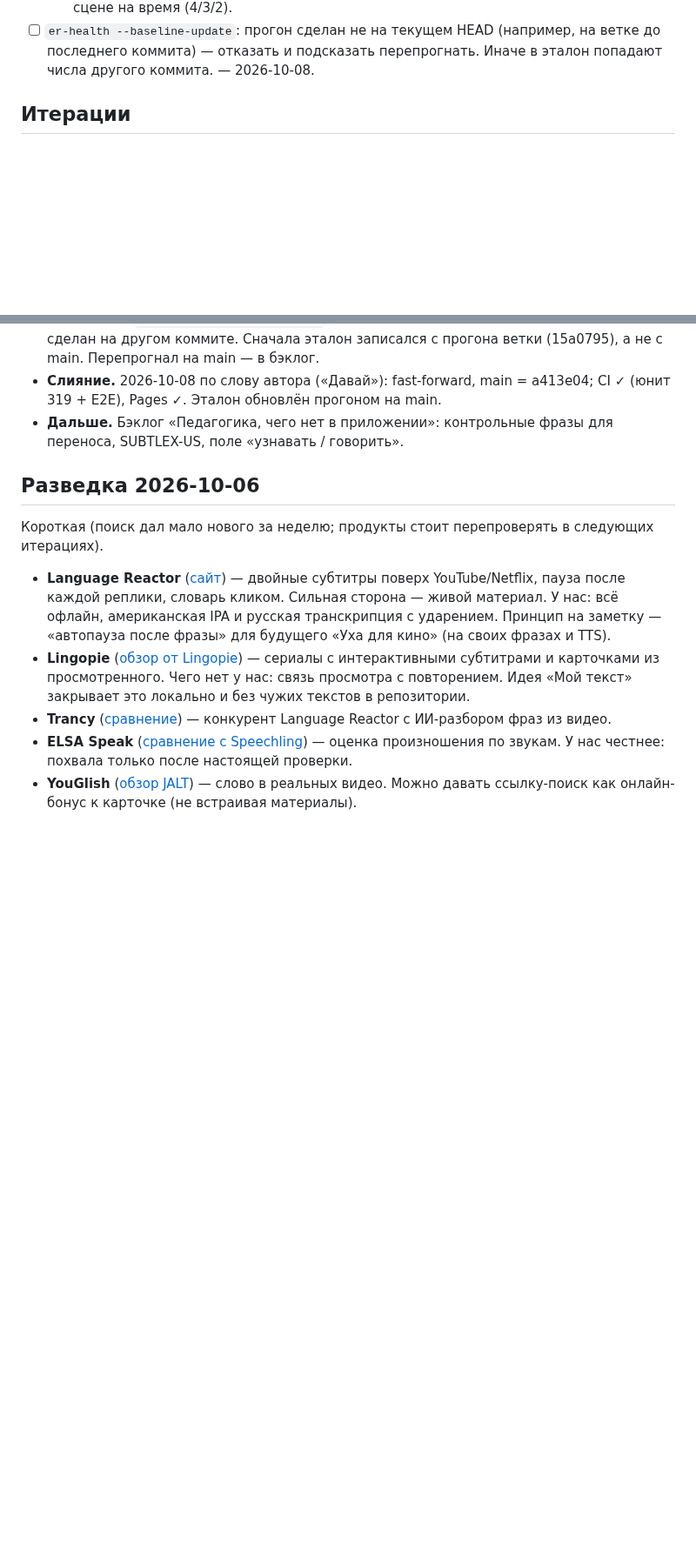
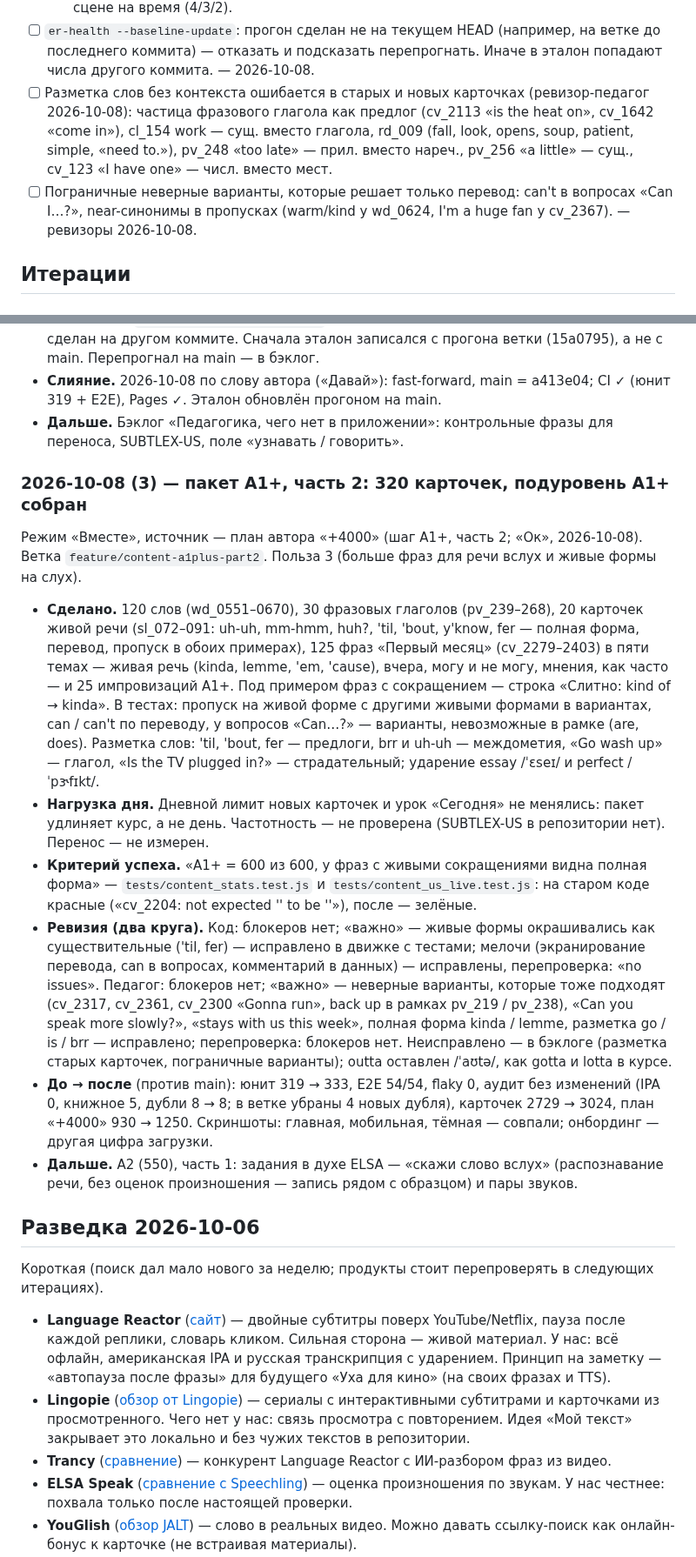
Before and after one commit to konstantin532/English-Reboot, a Markdown page: docs/EVOLUTION.md, 2 parts joined by grey strips. Shown at 87% size. Drawn GitHub-style; blank space fills up the shorter version.

Commit message:
EVOLUTION: итерация A1+, часть 2, план и бэклог
Co-Authored-By: Claude Opus 5.5 <noreply@anthropic.com>
Claude-Session: https://claude.ai/code/session_01LC4TeiVasuyptGt1SstefA

```diff
--- a/docs/EVOLUTION.md
+++ b/docs/EVOLUTION.md
@@ -99,6 +98,12 @@
   - порядок «сначала сам, потом образец» там, где сейчас наоборот; повтор реплики в сцене на время (4/3/2).
 - [ ] `er-health --baseline-update`: прогон сделан не на текущем HEAD (например, на ветке до последнего коммита)
   — отказать и подсказать перепрогнать. Иначе в эталон попадают числа другого коммита. — 2026-10-08.
+- [ ] Разметка слов без контекста ошибается в старых и новых карточках (ревизор-педагог 2026-10-08): частица
+  фразового глагола как предлог (cv_2113 «is the heat on», cv_1642 «come in»), cl_154 work — сущ. вместо глагола,
+  rd_009 (fall, look, opens, soup, patient, simple, «need to.»), pv_248 «too late» — прил. вместо нареч., pv_256
+  «a little» — сущ., cv_123 «I have one» — числ. вместо мест.
+- [ ] Пограничные неверные варианты, которые решает только перевод: can't в вопросах «Can I…?», near-синонимы
+  в пропусках (warm/kind у wd_0624, I'm a huge fan у cv_2367). — ревизоры 2026-10-08.
 
 ## Итерации
 
@@ -369,6 +374,37 @@
 - **Дальше.** Бэклог «Педагогика, чего нет в приложении»: контрольные фразы для переноса, SUBTLEX-US, поле
   «узнавать / говорить».
 
+### 2026-10-08 (3) — пакет A1+, часть 2: 320 карточек, подуровень A1+ собран
+
+Режим «Вместе», источник — план автора «+4000» (шаг A1+, часть 2; «Ок», 2026-10-08). Ветка
+`feature/content-a1plus-part2`. Польза 3 (больше фраз для речи вслух и живые формы на слух).
+
+- **Сделано.** 120 слов (wd_0551–0670), 30 фразовых глаголов (pv_239–268), 20 карточек живой речи
+  (sl_072–091: uh-uh, mm-hmm, huh?, 'til, 'bout, y'know, fer — полная форма, перевод, пропуск в обоих примерах),
+  125 фраз «Первый месяц» (cv_2279–2403) в пяти темах — живая речь (kinda, lemme, 'em, 'cause), вчера, могу
+  и не могу, мнения, как часто — и 25 импровизаций A1+. Под примером фраз с сокращением — строка «Слитно:
+  kind of → kinda». В тестах: пропуск на живой форме с другими живыми формами в вариантах, can / can't по
+  переводу, у вопросов «Can…?» — варианты, невозможные в рамке (are, does). Разметка слов: 'til, 'bout, fer —
+  предлоги, brr и uh-uh — междометия, «Go wash up» — глагол, «Is the TV plugged in?» — страдательный;
+  ударение essay /ˈɛseɪ/ и perfect /ˈpɝfɪkt/.
+- **Нагрузка дня.** Дневной лимит новых карточек и урок «Сегодня» не менялись: пакет удлиняет курс, а не
+  день. Частотность — не проверена (SUBTLEX-US в репозитории нет). Перенос — не измерен.
+- **Критерий успеха.** «A1+ = 600 из 600, у фраз с живыми сокращениями видна полная форма» —
+  `tests/content_stats.test.js` и `tests/content_us_live.test.js`: на старом коде красные («cv_2204: not
+  expected '' to be ''»), после — зелёные.
+- **Ревизия (два круга).** Код: блокеров нет; «важно» — живые формы окрашивались как существительные
+  ('til, fer) — исправлено в движке с тестами; мелочи (экранирование перевода, can в вопросах, комментарий
+  в данных) — исправлены, перепроверка: «no issues». Педагог: блокеров нет; «важно» — неверные варианты,
+  которые тоже подходят (cv_2317, cv_2361, cv_2300 «Gonna run», back up в рамках pv_219 / pv_238), «Can you
+  speak more slowly?», «stays with us this week», полная форма kinda / lemme, разметка go / is / brr —
+  исправлено; перепроверка: блокеров нет. Неисправлено — в бэклоге (разметка старых карточек, пограничные
+  варианты); outta оставлен /ˈaʊtə/, как gotta и lotta в курсе.
+- **До → после** (против main): юнит 319 → 333, E2E 54/54, flaky 0, аудит без изменений (IPA 0, книжное 5,
+  дубли 8 → 8; в ветке убраны 4 новых дубля), карточек 2729 → 3024, план «+4000» 930 → 1250. Скриншоты: главная,
+  мобильная, тёмная — совпали; онбординг — другая цифра загрузки.
+- **Дальше.** A2 (550), часть 1: задания в духе ELSA — «скажи слово вслух» (распознавание речи, без оценок
+  произношения — запись рядом с образцом) и пары звуков.
+
 ## Разведка 2026-10-06
 
 Короткая (поиск дал мало нового за неделю; продукты стоит перепроверять в следующих итерациях).
```
Also changed, not shown: other parts of docs/EVOLUTION.md (+1 -2 lines).
